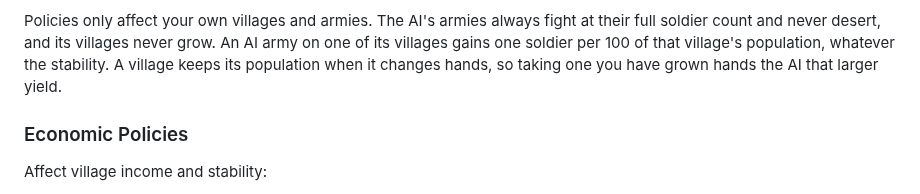
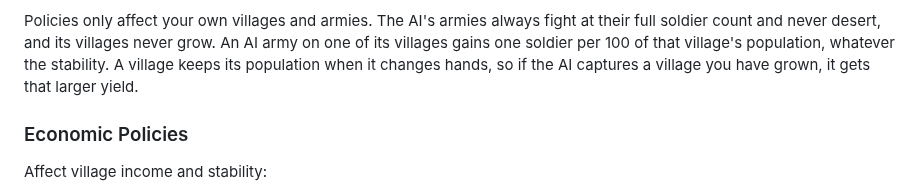
Before and after one commit to Preponderous-Software/barony, a Markdown page: PLAYER_GUIDE.md, the part around the change. GitHub-like rendering.

Commit message:
Clarify who captures the grown village in the AI policy note
Co-Authored-By: Claude Opus 5.5 <noreply@anthropic.com>

```diff
--- a/PLAYER_GUIDE.md
+++ b/PLAYER_GUIDE.md
@@ -260,8 +260,8 @@ and drift the same way. An army you split off starts at its parent's values inst
 Policies only affect your own villages and armies. The AI's armies always fight at their full
 soldier count and never desert, and its villages never grow. An AI army on one of its villages
 gains one soldier per 100 of that village's population, whatever the stability. A village keeps
-its population when it changes hands, so taking one you have grown hands the AI that larger
-yield.
+its population when it changes hands, so if the AI captures a village you have grown, it gets
+that larger yield.
 
 ### Economic Policies
 
```
